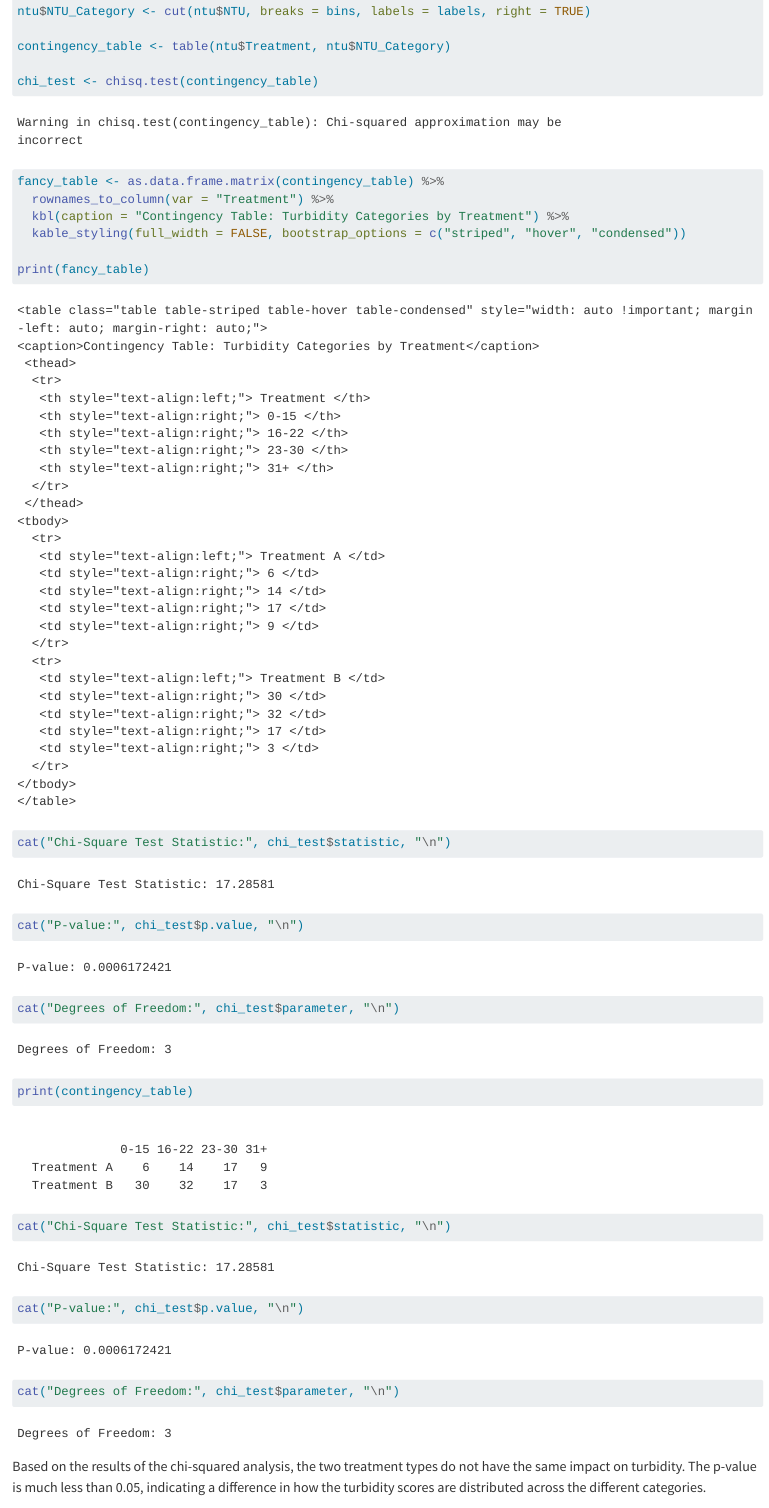
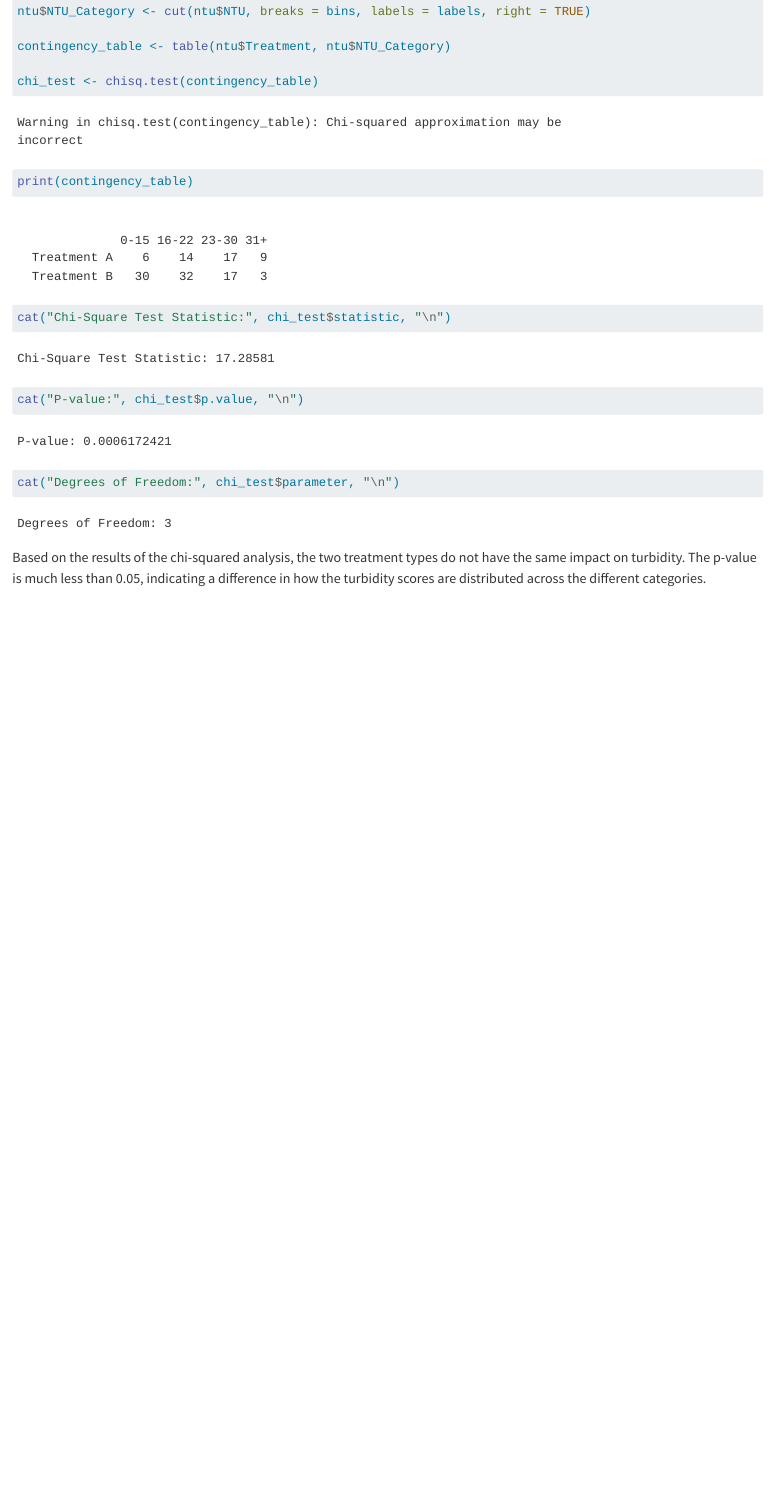
Before and after one commit to aberniche/ENVS543, a Quarto document (counting.qmd): the page in a window 1100 px wide, from 2530 px down. Rendered offline with R 4.5, knitr and Pandoc in place of Quarto, with nearby package versions.

Commit message:
make less ugly

```diff
--- a/counting.qmd
+++ b/counting.qmd
@@ -60,15 +60,6 @@ contingency_table <- table(ntu$Treatment, ntu$NTU_Category)
 
 chi_test <- chisq.test(contingency_table)
 
-fancy_table <- as.data.frame.matrix(contingency_table) %>%
-  rownames_to_column(var = "Treatment") %>%
-  kbl(caption = "Contingency Table: Turbidity Categories by Treatment") %>%
-  kable_styling(full_width = FALSE, bootstrap_options = c("striped", "hover", "condensed"))
-
-print(fancy_table)
-cat("Chi-Square Test Statistic:", chi_test$statistic, "\n")
-cat("P-value:", chi_test$p.value, "\n")
-cat("Degrees of Freedom:", chi_test$parameter, "\n")
 
 print(contingency_table)
 cat("Chi-Square Test Statistic:", chi_test$statistic, "\n")
```
Also changed, not shown: 1 other file.
